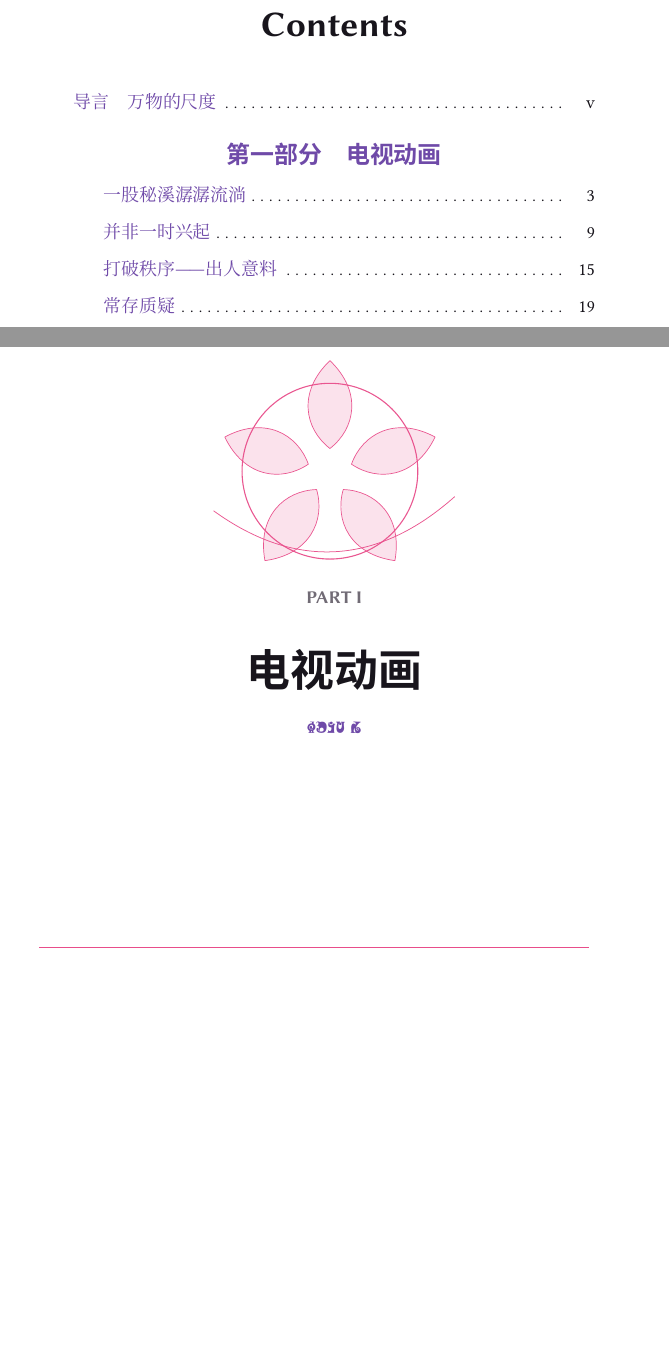
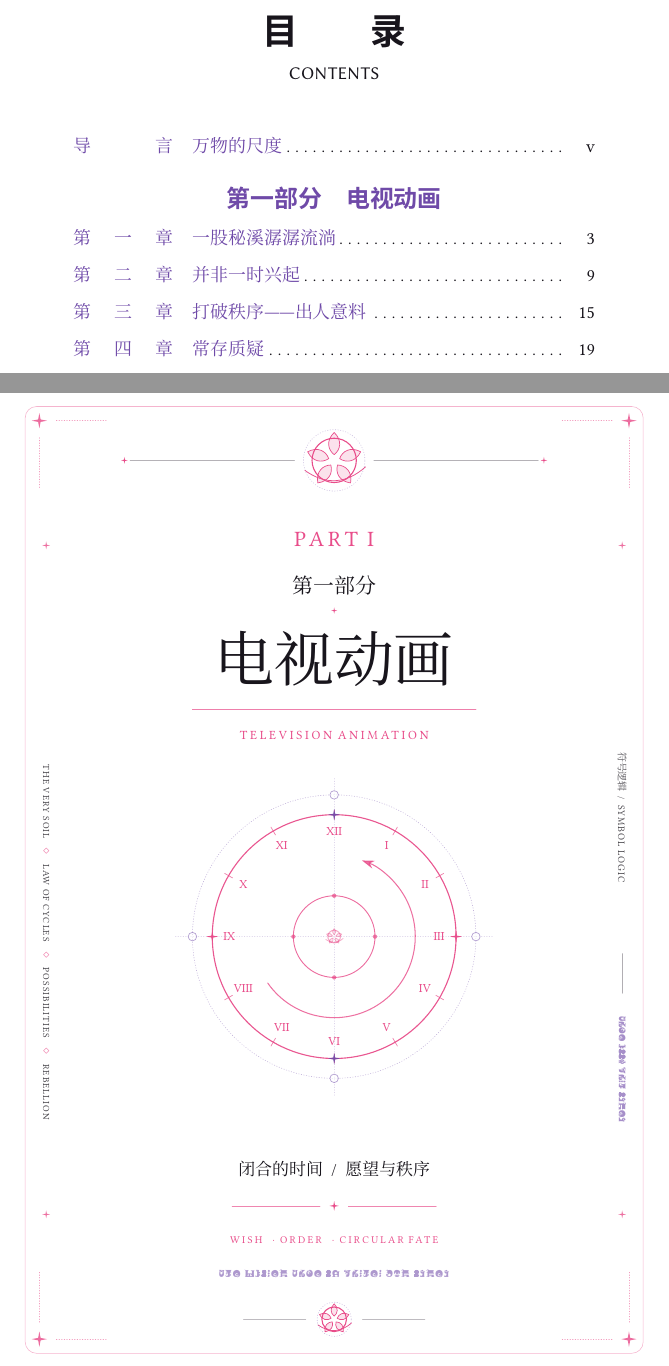
Before and after one commit to JoinNico/The-Very-Soil, a LaTeX book (main.tex, which reads assets/motifs/part-pages.tex, config/commands.tex, config/layout.tex): two parts of pages 3 and 11 of 137, joined at a grey line, cut at the place of the change, the shorter picture padded with empty space. Compiled offline with XeLaTeX; a missing font is replaced by an installed copy or a similar font.

Commit message:
refactor: redesign Part I divider page, restyle TOC, and rename book title

```diff
--- /dev/null
+++ b/assets/motifs/part-pages.tex
@@ -0,0 +12,174 @@
+  \begin{tikzpicture}[remember picture,overlay,line cap=round,line join=round]
+    % Part pages are recto.  Their visual axis follows the bound text block,
+    % whose centre is shifted outwards from the physical paper centre.
+    \coordinate (PartCenter) at
+      ($(current page.center)+(\BookRectoTextCenterShift,0)$);
+    \coordinate (PartNorth) at (PartCenter |- current page.north);
+    \coordinate (PartSouth) at (PartCenter |- current page.south);
+    \coordinate (ClockCenter) at ($(PartCenter)+(0,-10mm)$);
+
+    % Keep the fore-edge inset at 4.5 mm, then mirror it around the recto
+    % visual axis.  With the current layout this leaves 11.5 mm at the spine.
+    \coordinate (PartFrameNE) at
+      ($(current page.north east)+(-4.5mm,-4.5mm)$);
+    \coordinate (PartFrameSE) at
+      ($(current page.south east)+(-4.5mm,4.5mm)$);
+    \coordinate (PartFrameTopCenter) at ($(PartNorth)+(0,-4.5mm)$);
+    \coordinate (PartFrameBottomCenter) at ($(PartSouth)+(0,4.5mm)$);
+    \coordinate (PartFrameNW) at ($(PartFrameTopCenter)!-1!(PartFrameNE)$);
+    \coordinate (PartFrameSW) at ($(PartFrameBottomCenter)!-1!(PartFrameSE)$);
+
+    % Hairline magical boundary, corner stars, and short dotted traces.
+    \draw[MadokaPink,opacity=.42,line width=.28pt,rounded corners=2mm]
+      (PartFrameNW) rectangle (PartFrameSE);
+    \coordinate (PartNEStar) at ($(current page.north east)+(-7mm,-7mm)$);
+    \coordinate (PartSEStar) at ($(current page.south east)+(-7mm,7mm)$);
+    \coordinate (PartTopStarCenter) at ($(PartNorth)+(0,-7mm)$);
+    \coordinate (PartBottomStarCenter) at ($(PartSouth)+(0,7mm)$);
+    \coordinate (PartNWStar) at ($(PartTopStarCenter)!-1!(PartNEStar)$);
+    \coordinate (PartSWStar) at ($(PartBottomStarCenter)!-1!(PartSEStar)$);
+    \foreach \corner in {PartNWStar,PartNEStar,PartSWStar,PartSEStar}{%
+      \begin{scope}[shift={(\corner)},scale=.135]
+        \path[fill=MadokaPink,fill opacity=.82] \BookFourPointStar
+      \end{scope}
+    }
+    \draw[MadokaPink,opacity=.56,line width=.3pt,densely dotted]
+      ($(PartNWStar)+(3mm,0)$)--($(PartNWStar)+(12mm,0)$)
+      ($(PartNWStar)+(0,-3mm)$)--($(PartNWStar)+(0,-12mm)$)
+      ($(PartNEStar)+(-3mm,0)$)--($(PartNEStar)+(-12mm,0)$)
+      ($(PartNEStar)+(0,-3mm)$)--($(PartNEStar)+(0,-12mm)$)
+      ($(PartSWStar)+(3mm,0)$)--($(PartSWStar)+(12mm,0)$)
+      ($(PartSWStar)+(0,3mm)$)--($(PartSWStar)+(0,12mm)$)
+      ($(PartSEStar)+(-3mm,0)$)--($(PartSEStar)+(-12mm,0)$)
+      ($(PartSEStar)+(0,3mm)$)--($(PartSEStar)+(0,12mm)$);
+
+    % Top emblem and hierarchy.
+    \coordinate (TopEmblem) at ($(PartNorth)+(0,-14mm)$);
+    \draw[BookGray,opacity=.52,line width=.28pt]
+      ($(TopEmblem)+(-36mm,0)$)--($(TopEmblem)+(-7mm,0)$)
+      ($(TopEmblem)+(7mm,0)$)--($(TopEmblem)+(36mm,0)$);
+    \foreach \x in {-37,37}{%
+      \begin{scope}[shift={($(TopEmblem)+(\x mm,0)$)},scale=.06]
+        \path[fill=MadokaPink] \BookFourPointStar
+      \end{scope}
+    }
+    \begin{scope}[shift={(TopEmblem)},scale=.63]
+      \HopeMotifPaths
+      \draw[HomuraViolet,opacity=.38,line width=.3pt,densely dotted] (0,0) circle (.86);
+    \end{scope}
+    \node[anchor=center,text=MadokaPink,
+      font=\rmfamily\fontsize{11pt}{12pt}\selectfont\addfontfeatures{LetterSpace=18}]
+      at ($(PartNorth)+(0,-28mm)$) {PART I};
+    \node[anchor=center,text=BookBlack,
+      font=\bookparttitlefont\fontsize{10.5pt}{12pt}\selectfont]
+      at ($(PartNorth)+(0,-36mm)$) {第一部分};
+    \begin{scope}[shift={($(PartNorth)+(0,-40.5mm)$)},scale=.055]
+      \path[fill=MadokaPink] \BookFourPointStar
+    \end{scope}
+    \node[anchor=center,text=BookBlack,
+      font=\bookparttitlefont\fontsize{30pt}{34pt}\selectfont]
+      at ($(PartNorth)+(0,-49mm)$) {#1};
+    \draw[MadokaPink,opacity=.72,line width=.42pt]
+      ($(PartNorth)+(-25mm,-58mm)$)--($(PartNorth)+(25mm,-58mm)$);
+    \node[anchor=center,text=MadokaPink,
+      font=\rmfamily\fontsize{6.3pt}{8pt}\selectfont\addfontfeatures{LetterSpace=22}]
+      at ($(PartNorth)+(0,-62.5mm)$) {TELEVISION ANIMATION};
+
+    % Side information bands remain deliberately lighter than the title.
+    \coordinate (PartRightBand) at ($(current page.east)+(-8.2mm,0)$);
+    \coordinate (PartLeftBand) at ($(PartCenter)!-1!(PartRightBand)$);
+    \begin{scope}[shift={($(PartLeftBand)+(0,-11mm)$)},rotate=270,transform shape]
+      \node[text=BookBlack,opacity=.78,
+        font=\rmfamily\fontsize{4.7pt}{6pt}\selectfont\addfontfeatures{LetterSpace=11}]
+        {THE VERY SOIL\quad\textcolor{MadokaPink}{\raisebox{.2ex}{\tiny\ensuremath{\diamond}}}\quad
+         LAW OF CYCLES\quad\textcolor{MadokaPink}{\raisebox{.2ex}{\tiny\ensuremath{\diamond}}}\quad
+         POSSIBILITIES\quad\textcolor{MadokaPink}{\raisebox{.2ex}{\tiny\ensuremath{\diamond}}}\quad REBELLION};
+    \end{scope}
+    \begin{scope}[shift={($(PartRightBand)+(0,11mm)$)},rotate=270,transform shape]
+      \node[text=BookBlack,opacity=.76,
+        font=\bookparttitlefont\fontsize{5pt}{6pt}\selectfont]
+        {符号逻辑\enspace/\enspace
+         \rmfamily\addfontfeatures{LetterSpace=10}SYMBOL LOGIC};
+      \draw[BookGray,opacity=.55,line width=.3pt] (24mm,0)--(31mm,0);
+      \node[anchor=west,text=HomuraViolet,opacity=.62,
+        font=\bookrunefont\fontsize{4.7pt}{6pt}\selectfont]
+        at (34mm,0) {TIME LOOP WISH ORDER};
+    \end{scope}
+    \foreach \side in {PartLeftBand,PartRightBand}{%
+      \foreach \y in {-59,59}{%
+        \begin{scope}[shift={($(\side)+(0,\y mm)$)},scale=.07]
+          \path[fill=MadokaPink,fill opacity=.8] \BookFourPointStar
+        \end{scope}
+      }
+    }
+
+    % Twelve-step closed time ring: guide circle, numbered ring, return arrow,
+    % and a small origin circle crossed by construction lines.
+    \draw[HomuraViolet,opacity=.42,line width=.3pt,densely dotted]
+      (ClockCenter) circle (25mm);
+    \draw[MadokaPink,opacity=.94,line width=.56pt]
+      (ClockCenter) circle (21.5mm);
+    \draw[HomuraViolet,opacity=.24,line width=.28pt,densely dotted]
+      ($(ClockCenter)+(-28mm,0)$)--($(ClockCenter)+(28mm,0)$)
+      ($(ClockCenter)+(0,-28mm)$)--($(ClockCenter)+(0,28mm)$);
+    \foreach \angle in {0,30,...,330}{%
+      \draw[MadokaPink,opacity=.72,line width=.35pt]
+        ($(ClockCenter)+(\angle:20.7mm)$)--($(ClockCenter)+(\angle:22.3mm)$);
+    }
+    \foreach \label/\angle in {
+      XII/90,I/60,II/30,III/0,IV/330,V/300,
+      VI/270,VII/240,VIII/210,IX/180,X/150,XI/120}{%
+      \node[text=MadokaPink,
+        font=\rmfamily\fontsize{6.2pt}{7pt}\selectfont]
+        at ($(ClockCenter)+(\angle:18.5mm)$) {\label};
+    }
+    \foreach \angle/\tone in {0/MadokaPink,90/HomuraViolet,180/MadokaPink,270/HomuraViolet}{%
+      \begin{scope}[shift={($(ClockCenter)+(\angle:21.5mm)$)},scale=.105]
+        \path[fill=\tone,fill opacity=.9] \BookFourPointStar
+      \end{scope}
+    }
+    \foreach \angle in {0,90,180,270}{%
+      \draw[HomuraViolet,opacity=.52,line width=.35pt,fill=white]
+        ($(ClockCenter)+(\angle:25mm)$) circle (.75mm);
+    }
+    \draw[MadokaPink,opacity=.8,line width=.52pt,
+      -{Stealth[length=2.2mm,width=1.45mm]}]
+      ($(ClockCenter)+(215:14.3mm)$)
+      arc[start angle=215,end angle=430,radius=14.3mm];
+    \draw[MadokaPink,opacity=.82,line width=.46pt]
+      (ClockCenter) circle (7.2mm);
+    \foreach \angle in {0,90,180,270}{%
+      \fill[MadokaPink,opacity=.72]
+        ($(ClockCenter)+(\angle:7.2mm)$) circle (.38mm);
+    }
+    \begin{scope}[shift={(ClockCenter)},scale=.18,opacity=.46]
+      \HopeMotifPaths
+    \end{scope}
+
+    % Caption, keyword layer, runes, and an unnumbered closing emblem.
+    \node[anchor=center,text=BookBlack,
+      font=\bookparttitlefont\fontsize{8.5pt}{11pt}\selectfont]
+      at ($(PartSouth)+(0,37mm)$) {闭合的时间\enspace/\enspace{}愿望与秩序};
+    \draw[MadokaPink,opacity=.68,line width=.35pt]
+      ($(PartSouth)+(-18mm,30.5mm)$)--($(PartSouth)+(-2.5mm,30.5mm)$)
+      ($(PartSouth)+(2.5mm,30.5mm)$)--($(PartSouth)+(18mm,30.5mm)$);
+    \begin{scope}[shift={($(PartSouth)+(0,30.5mm)$)},scale=.085]
+      \path[fill=MadokaPink] \BookFourPointStar
+    \end{scope}
+    \node[anchor=center,text=MadokaPink,
+      font=\rmfamily\fontsize{5.2pt}{6.5pt}\selectfont\addfontfeatures{LetterSpace=22}]
+      at ($(PartSouth)+(0,24.5mm)$) {WISH \enspace\textperiodcentered\enspace
+        ORDER \enspace\textperiodcentered\enspace CIRCULAR FATE};
+    \node[anchor=center,text=HomuraViolet,opacity=.56,
+      font=\bookrunefont\fontsize{5pt}{6pt}\selectfont\addfontfeatures{LetterSpace=8}]
+      at ($(PartSouth)+(0,18.5mm)$)
+      {THE CLOSED TIME OF WISHES AND ORDER};
+    \coordinate (BottomEmblem) at ($(PartSouth)+(0,10.5mm)$);
+    \draw[BookGray,opacity=.46,line width=.28pt]
+      ($(BottomEmblem)+(-16mm,0)$)--($(BottomEmblem)+(-5mm,0)$)
+      ($(BottomEmblem)+(5mm,0)$)--($(BottomEmblem)+(16mm,0)$);
+    \begin{scope}[shift={(BottomEmblem)},scale=.35]
+      \HopeMotifPaths
+      \draw[HomuraViolet,opacity=.38,line width=.3pt,densely dotted] (0,0) circle (.86);
+    \end{scope}
+  \end{tikzpicture}%
--- a/config/commands.tex
+++ b/config/commands.tex
@@ -6,7 +6,8 @@
   \stepcounter{interludecounter}%
   \renewcommand{\BookSpecialKicker}{INTERLUDE~\Roman{interludecounter}}%
   \chapter*{间奏 \Chinese{interludecounter}\BookTitleSep #1}%
-  \addcontentsline{toc}{chapter}{间奏 \Chinese{interludecounter}\BookTitleSep #1}%
+  \addcontentsline{toc}{chapter}{%
+    \protect\numberline{\protect\BookTOCLabel{间奏\Chinese{interludecounter}}}#1}%
   \markboth{间奏 \Chinese{interludecounter}\quad #1}{间奏 \Chinese{interludecounter}\quad #1}%
   \renewcommand{\BookSpecialKicker}{}%
 }
@@ -14,7 +15,8 @@
 \newcommand{\introduction}[1]{%
   \renewcommand{\BookSpecialKicker}{INTRODUCTION}%
   \chapter*{导言\BookTitleSep #1}%
-  \addcontentsline{toc}{chapter}{导言\BookTitleSep #1}%
+  \addcontentsline{toc}{chapter}{%
+    \protect\numberline{\protect\BookTOCLabel{导言}}#1}%
   \markboth{导言\quad #1}{导言\quad #1}%
   \renewcommand{\BookSpecialKicker}{}%
 }
--- a/config/layout.tex
+++ b/config/layout.tex
@@ -144,7 +178,7 @@
   \hypersetup{
     hidelinks,
     unicode=true,
-    pdftitle={绝望土上的希冀花},
+    pdftitle={绝望即壤},
     pdfauthor={Jed A. Blue；JoinNico}
   }
 \else
@@ -154,7 +188,7 @@
     linkcolor=HomuraViolet,
     citecolor=HomuraViolet,
     urlcolor=MadokaPink,
-    pdftitle={绝望土上的希冀花},
+    pdftitle={绝望即壤},
     pdfauthor={Jed A. Blue；JoinNico}
   }
 \fi
--- a/config/packages.tex
+++ b/config/packages.tex
@@ -9,7 +9,7 @@
 \usepackage{polyglossia}
 \usepackage{etoolbox}
 \usepackage{tikz}
-\usetikzlibrary{calc,decorations.pathmorphing,patterns.meta}
+\usetikzlibrary{arrows.meta,calc,decorations.pathmorphing,patterns.meta}
 \usepackage[most]{tcolorbox}
 \usepackage{pdfpages}
 \usepackage[
--- a/config/theme.tex
+++ b/config/theme.tex
@@ -29,6 +29,10 @@
   ItalicFeatures={FakeSlant=0.15},
   BoldItalicFont=NotoSerifSC-VF.ttf,
   BoldItalicFeatures={RawFeature={axis={wght=700}},FakeSlant=0.15}
+]
+\newCJKfontfamily\bookparttitlefont{NotoSerifSC-VF.ttf}[
+  Path=assets/fonts/Noto/,
+  RawFeature={axis={wght=300}}
 ]
 \setCJKsansfont{NotoSansSC-VF.ttf}[
   Path=assets/fonts/Noto/,
@@ -80,3 +84,4 @@
 
 \color{BookBlack}
 \input{assets/motifs/book-motifs}
+\input{assets/motifs/part-pages}
--- a/main.tex
+++ b/main.tex
@@ -11,7 +11,7 @@
 
 \input{config/preamble}
 
-\newcommand{\BookTitle}{绝望土上的希冀花}
+\newcommand{\BookTitle}{绝望即壤}
 \newcommand{\BookSubtitle}{《魔法少女小圆》非官方批评研究}
 \newcommand{\BookAuthor}{Jed A. Blue}
 \newcommand{\BookTranslator}{JoinNico}
@@ -21,6 +21,7 @@
 
 \frontmatter
 \input{content/frontmatter/titlepages}
+\pdfbookmark[0]{目录}{book-toc}
 \tableofcontents
 \input{content/frontmatter/introduction}
 
```
Also changed, not shown: proof/proof.tex (+1 -1 lines), README.md, build-verify/part1-preview/part1-binding-aware.png (added), assets/motifs/part-pages.tex (32 more changed lines), config/commands.tex (22 more changed lines), config/layout.tex (40 more changed lines).
